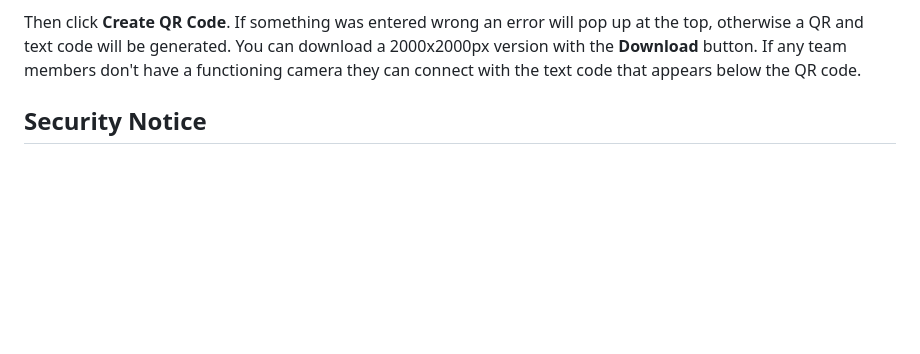
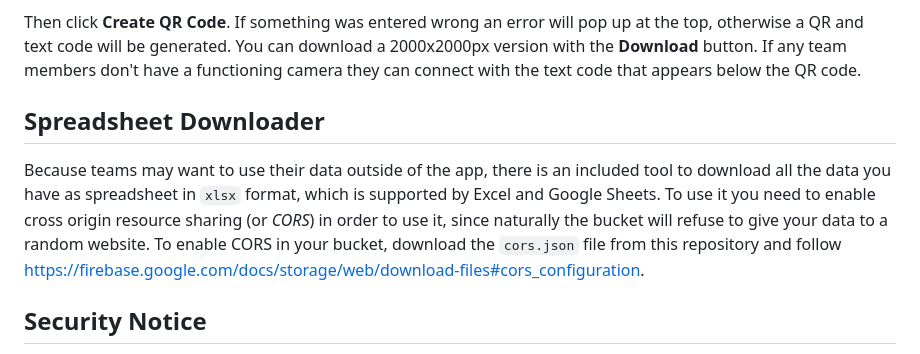
Before and after one commit to iBrushC/4829TigerScout, a Markdown page: README.md, the part around the change. GitHub-like rendering; blank space fills up the shorter version.

```diff
--- a/README.md
+++ b/README.md
@@ -67,5 +67,8 @@ const firebaseConfig = {
 
 Then click **Create QR Code**. If something was entered wrong an error will pop up at the top, otherwise a QR and text code will be generated. You can download a 2000x2000px version with the **Download** button. If any team members don't have a functioning camera they can connect with the text code that appears below the QR code.
 
+## Spreadsheet Downloader
+Because teams may want to use their data outside of the app, there is an included tool to download all the data you have as spreadsheet in `xlsx` format, which is supported by Excel and Google Sheets. To use it you need to enable cross origin resource sharing (or *CORS*) in order to use it, since naturally the bucket will refuse to give your data to a random website. To enable CORS in your bucket, download the `cors.json` file from this repository and follow https://firebase.google.com/docs/storage/web/download-files#cors_configuration.
+
 ## Security Notice
 While measures have been put in place to ensure that unwanted users cannot access edit data, I am far from a professional in cybersecurity and cannot guarantee security. To ensure that unwanted users don't have edit access to your data, do not share your bucket password with anyone you don't know and trust. If you wish to share data with someone you don't know, give them a code where they are only given viewer permissions (as seen in *Making a Bucket*) and enter the password for them.
```
